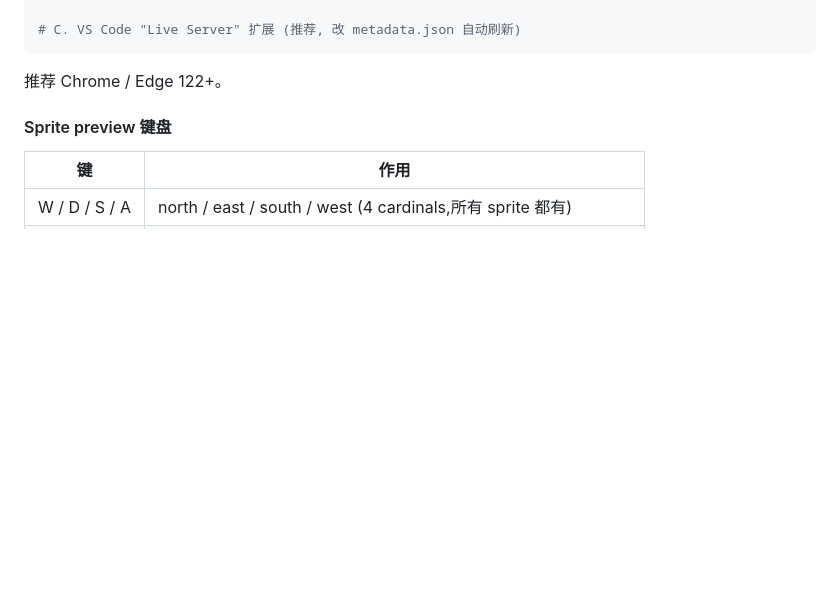
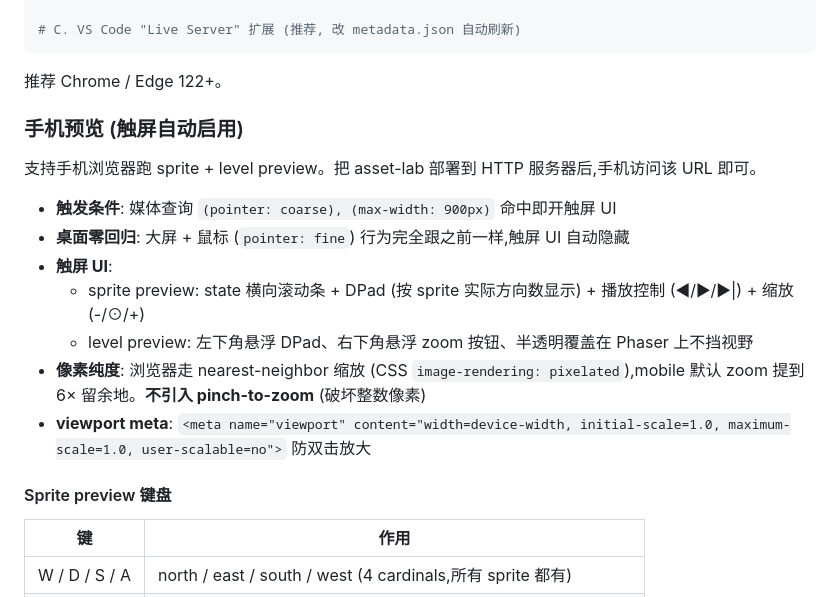
Before and after one commit to 471402921/asset_lab, a Markdown page: README.md, the part around the change. GitHub-like rendering; blank space fills up the shorter version.

````diff
--- a/README.md
+++ b/README.md
@@ -77,6 +77,18 @@ npx serve
 ```
 
 推荐 Chrome / Edge 122+。
+
+### 手机预览 (触屏自动启用)
+
+支持手机浏览器跑 sprite + level preview。把 asset-lab 部署到 HTTP 服务器后,手机访问该 URL 即可。
+
+- **触发条件**: 媒体查询 `(pointer: coarse), (max-width: 900px)` 命中即开触屏 UI
+- **桌面零回归**: 大屏 + 鼠标 (`pointer: fine`) 行为完全跟之前一样,触屏 UI 自动隐藏
+- **触屏 UI**:
+  - sprite preview: state 横向滚动条 + DPad (按 sprite 实际方向数显示) + 播放控制 (◀/▶/▶|) + 缩放 (-/⊙/+)
+  - level preview: 左下角悬浮 DPad、右下角悬浮 zoom 按钮、半透明覆盖在 Phaser 上不挡视野
+- **像素纯度**: 浏览器走 nearest-neighbor 缩放 (CSS `image-rendering: pixelated`),mobile 默认 zoom 提到 6× 留余地。**不引入 pinch-to-zoom** (破坏整数像素)
+- **viewport meta**: `<meta name="viewport" content="width=device-width, initial-scale=1.0, maximum-scale=1.0, user-scalable=no">` 防双击放大
 
 #### Sprite preview 键盘
 
````
Also changed, not shown: CLAUDE.md (+6 -4 lines), asset-lab-plan.md (+8 -0 lines).
